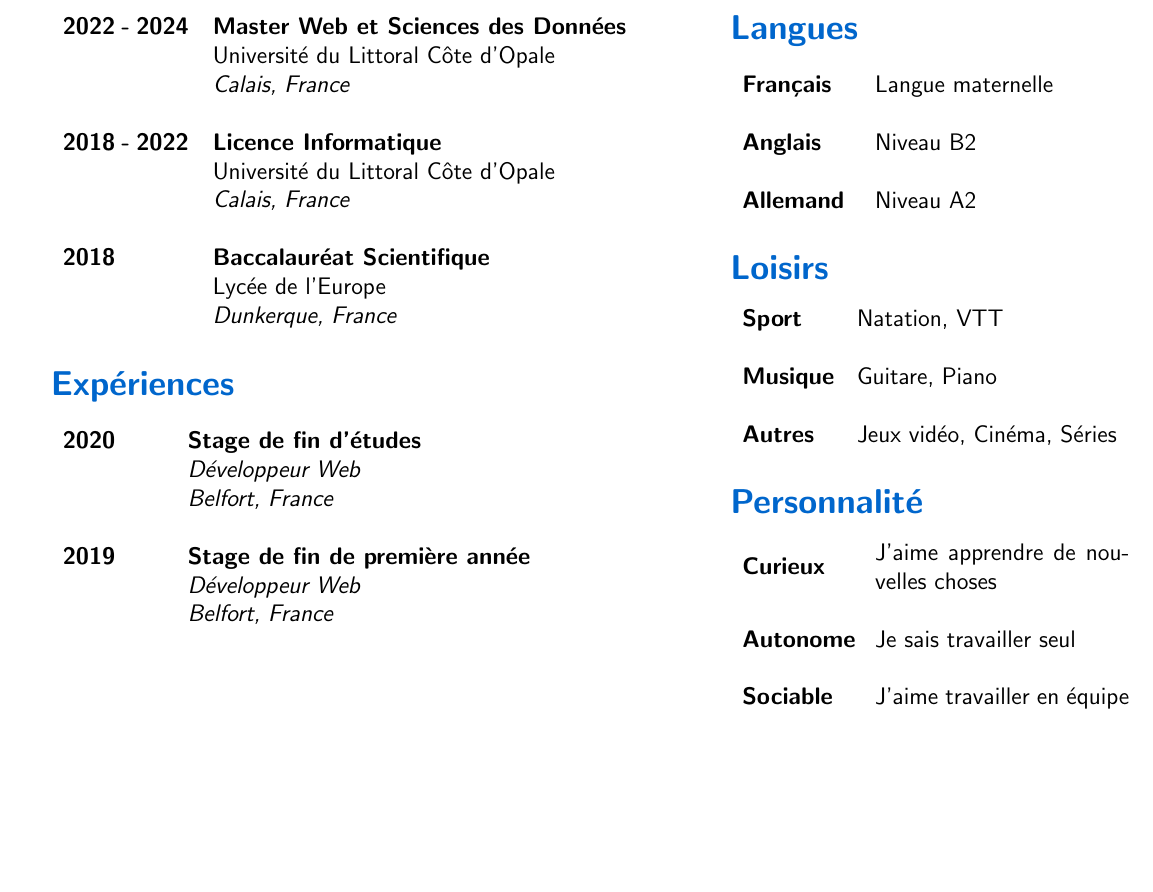
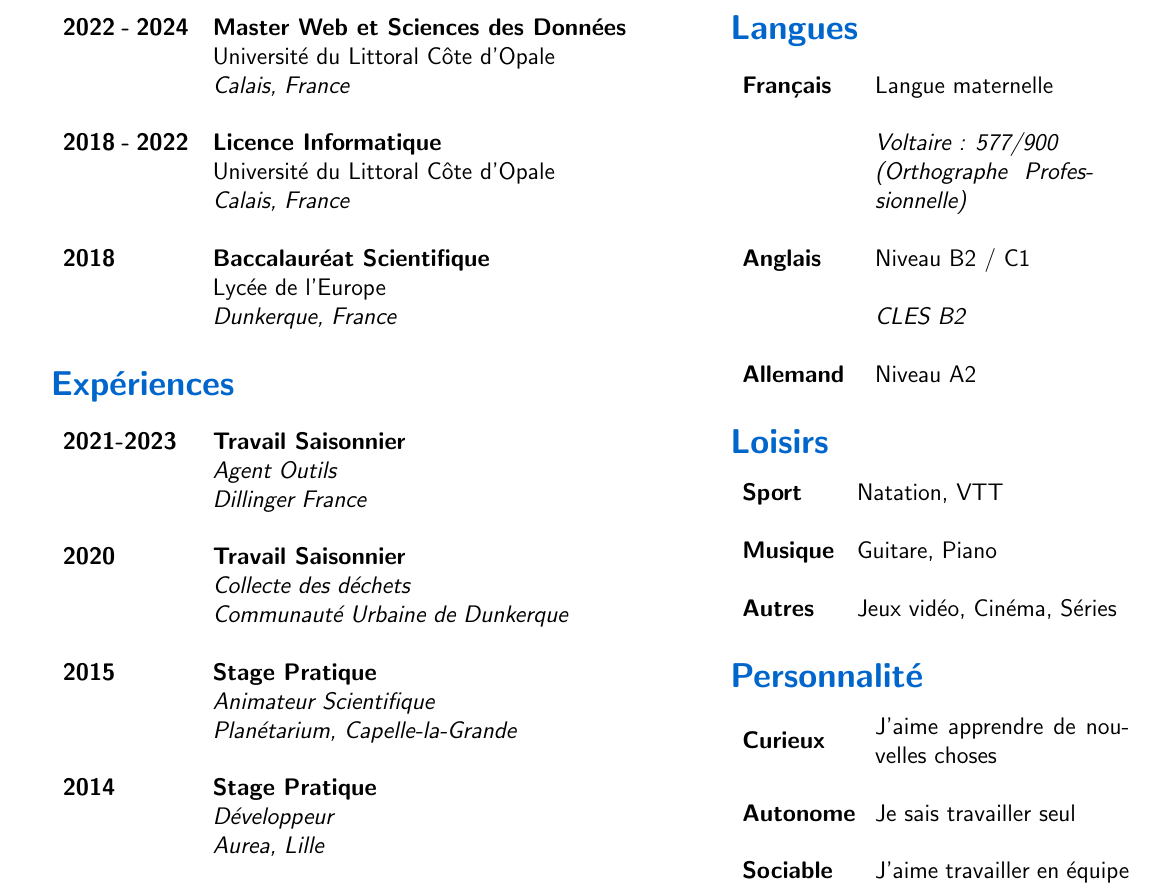
Before and after one commit to Uxzylon/resume, a LaTeX CV (resume.tex): part of the page, cut so that both start at the same text, the shorter picture padded with empty space. Compiled offline with pdfLaTeX.

Commit message:
experiences part

```diff
--- a/resume.tex
+++ b/resume.tex
@@ -24,7 +24,7 @@
 \definecolor{itemcolor}{RGB}{0, 51, 102}
 
 % Set margins
-\geometry{left=0.7cm, right=2cm, top=0.5cm, bottom=0.5cm}
+\geometry{left=0.7cm, right=2cm, top=0.3cm, bottom=0.5cm}
 
 \begin{document}
 
@@ -82,14 +82,22 @@
 
     % Experiences
     \section*{\textcolor{sectioncolor}{Expériences}}
-    \begin{tabular}{ m{0.15\textwidth} m{0.8\textwidth} }
-        \textbf{2020} & \textbf{Stage de fin d'études} \\
-        & \textit{Développeur Web} \\
-        & \textit{Belfort, France} \\
+    \begin{tabular}{ m{0.187\textwidth} m{0.8\textwidth} }
+        \textbf{2021-2023} & \textbf{Travail Saisonnier} \\
+        & \textit{Agent Outils} \\
+        & \textit{Dillinger France} \\
         & \\
-        \textbf{2019} & \textbf{Stage de fin de première année} \\
-        & \textit{Développeur Web} \\
-        & \textit{Belfort, France} \\
+        \textbf{2020} & \textbf{Travail Saisonnier} \\
+        & \textit{Collecte des déchets} \\
+        & \textit{Communauté Urbaine de Dunkerque} \\
+        & \\
+        \textbf{2015} & \textbf{Stage Pratique} \\
+        & \textit{Animateur Scientifique} \\
+        & \textit{Planétarium, Capelle-la-Grande} \\
+        & \\
+        \textbf{2014} & \textbf{Stage Pratique} \\
+        & \textit{Développeur} \\
+        & \textit{Aurea, Lille} \\
     \end{tabular}
 
 \end{minipage}
@@ -113,10 +121,15 @@
 
     % Languages
     \section*{\textcolor{sectioncolor}{Langues}}
-    \begin{tabular}{ m{0.3\textwidth} m{0.9\textwidth} }
+    \begin{tabular}{ m{0.3\textwidth} m{0.6\textwidth} }
         \textbf{Français} & Langue maternelle \\
         & \\
-        \textbf{Anglais} & Niveau B2 \\
+        & \textit{Voltaire : 577/900} \\
+        & \textit{(Orthographe Professionnelle)} \\
+        & \\
+        \textbf{Anglais} & Niveau B2 / C1 \\
+        & \\
+        & \textit{CLES B2} \\
         & \\
         \textbf{Allemand} & Niveau A2
     \end{tabular}
```
